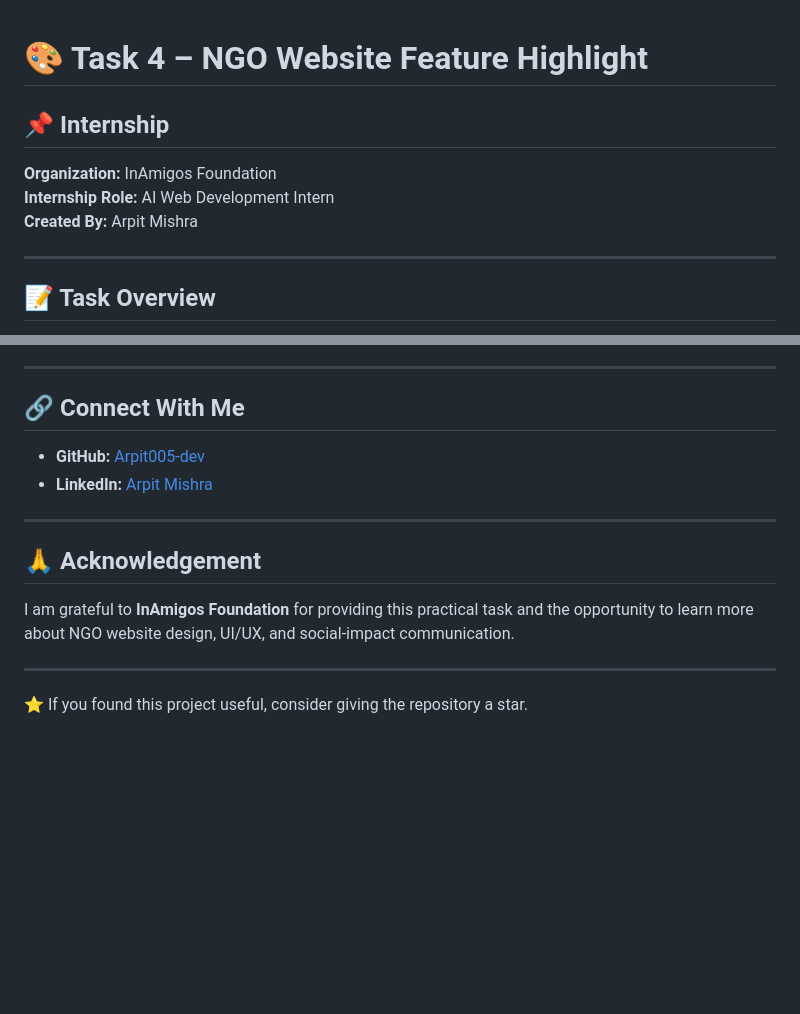
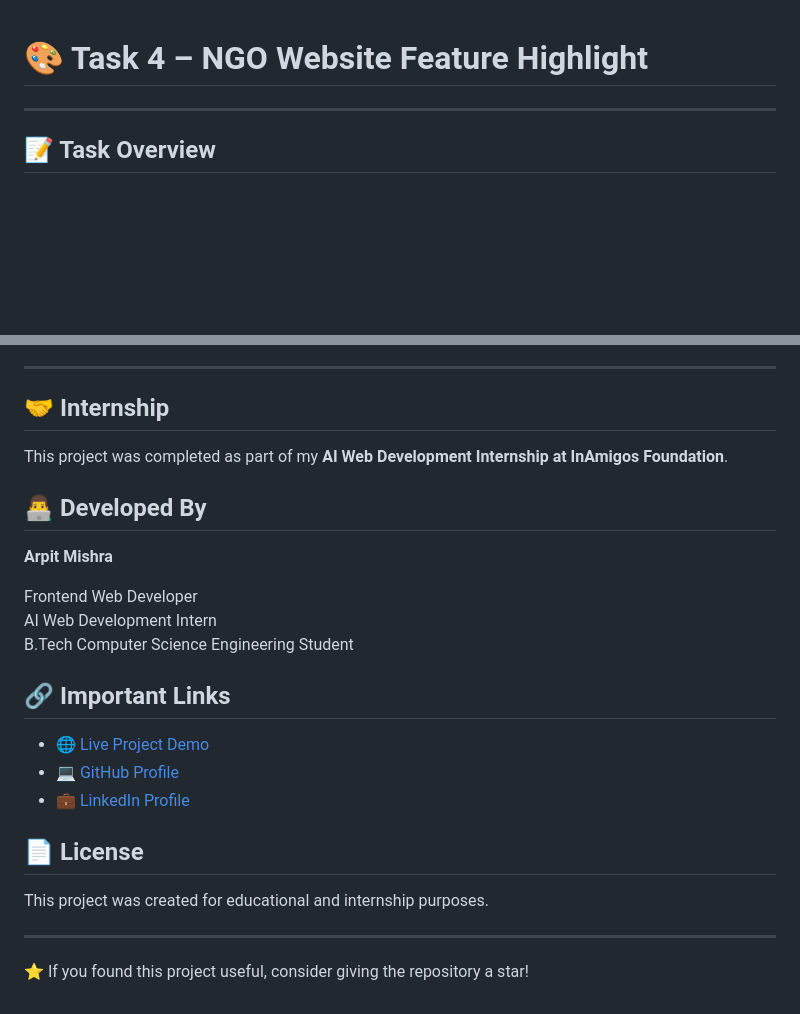
Before and after one commit to Arpit005-dev/Inamigos_Internship_Projects, a Markdown page: TASK-4/README.md, 2 parts joined by grey strips. Rendered like a GitHub page; blank space fills up the shorter version.

Commit message:
Update README to reflect project details and links
Removed internship details and added project acknowledgements and important links.

```diff
--- a/TASK-4/README.md
+++ b/TASK-4/README.md
@@ -1,10 +1,4 @@
 # 🎨 Task 4 – NGO Website Feature Highlight
-
-## 📌 Internship
-
-**Organization:** InAmigos Foundation
-**Internship Role:** AI Web Development Intern
-**Created By:** Arpit Mishra
 
 ---
 
@@ -159,17 +153,28 @@ Through this task, I learned:
 
 ---
 
-## 🔗 Connect With Me
+## 🤝 Internship
 
-- **GitHub:** [Arpit005-dev](https://github.com/Arpit005-dev)
-- **LinkedIn:** [Arpit Mishra](https://www.linkedin.com/in/arpit-mishra-839665301)
+This project was completed as part of my **AI Web Development Internship at InAmigos Foundation**.
+
+## 👨‍💻 Developed By
+
+**Arpit Mishra**
+
+Frontend Web Developer
+AI Web Development Intern
+B.Tech Computer Science Engineering Student
+
+## 🔗 Important Links
+
+- 🌐 [Live Project Demo](https://arpit005-dev.github.io/Inamigos_Internship_Projects/Task-3/Task3_AI_Website_AstraLearn/)
+- 💻 [GitHub Profile](https://github.com/Arpit005-dev)
+- 💼 [LinkedIn Profile](https://www.linkedin.com/in/arpit-mishra-839665301)
+
+## 📄 License
+
+This project was created for educational and internship purposes.
 
 ---
 
-## 🙏 Acknowledgement
-
-I am grateful to **InAmigos Foundation** for providing this practical task and the opportunity to learn more about NGO website design, UI/UX, and social-impact communication.
-
----
-
-⭐ If you found this project useful, consider giving the repository a star.
+⭐ If you found this project useful, consider giving the repository a star!
```
